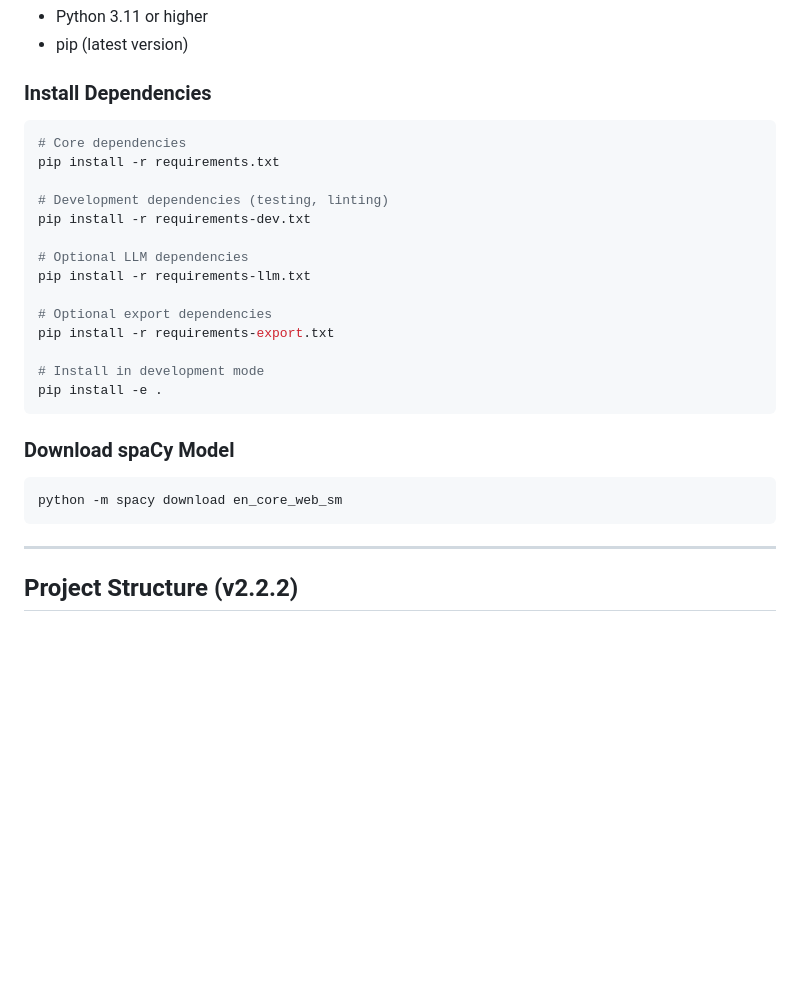
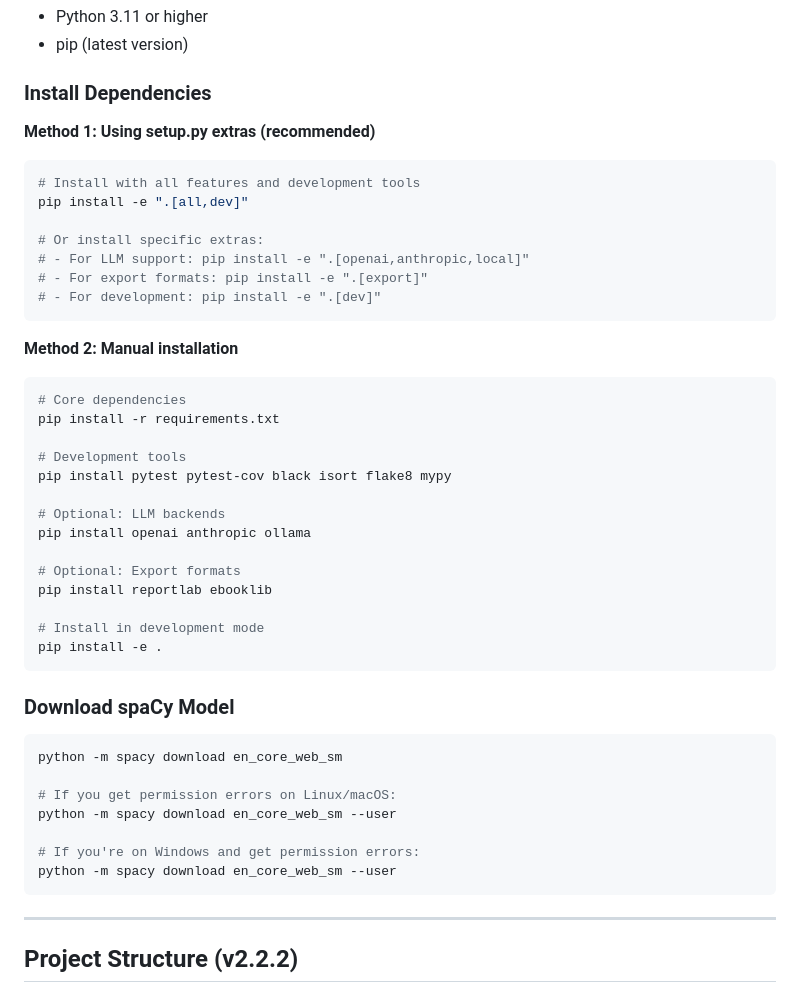
Before and after one commit to miladrezanezhad/story-toolkit, a Markdown page: CONTRIBUTING.md, the part around one of its changes. Rendered like a GitHub page; blank space fills up the shorter version.

````diff
--- a/CONTRIBUTING.md
+++ b/CONTRIBUTING.md
@@ -115,18 +114,32 @@ git checkout -b fix/your-bug-fix
 
 ### Install Dependencies
 
+**Method 1: Using setup.py extras (recommended)**
+
+```bash
+# Install with all features and development tools
+pip install -e ".[all,dev]"
+
+# Or install specific extras:
+# - For LLM support: pip install -e ".[openai,anthropic,local]"
+# - For export formats: pip install -e ".[export]"
+# - For development: pip install -e ".[dev]"
+```
+
+**Method 2: Manual installation**
+
 ```bash
 # Core dependencies
 pip install -r requirements.txt
 
-# Development dependencies (testing, linting)
-pip install -r requirements-dev.txt
+# Development tools
+pip install pytest pytest-cov black isort flake8 mypy
 
-# Optional LLM dependencies
-pip install -r requirements-llm.txt
+# Optional: LLM backends
+pip install openai anthropic ollama
 
-# Optional export dependencies
-pip install -r requirements-export.txt
+# Optional: Export formats
+pip install reportlab ebooklib
 
 # Install in development mode
 pip install -e .
@@ -136,6 +149,12 @@ pip install -e .
 
 ```bash
 python -m spacy download en_core_web_sm
+
+# If you get permission errors on Linux/macOS:
+python -m spacy download en_core_web_sm --user
+
+# If you're on Windows and get permission errors:
+python -m spacy download en_core_web_sm --user
 ```
 
 ---
````
Also changed, not shown: other parts of CONTRIBUTING.md (+2 -1 lines).
